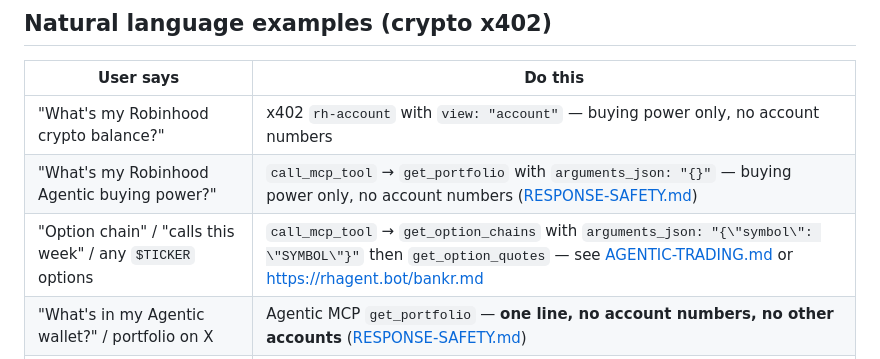
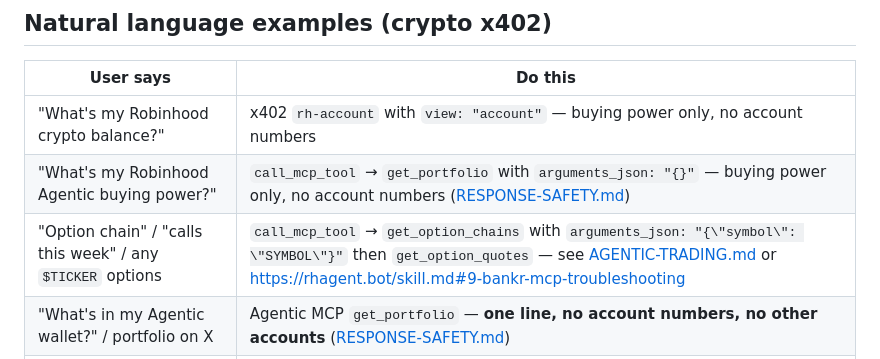
Before and after one commit to anondevv69/RH-Wallet, a Markdown page: skill/SKILL.md, the part around the change. GitHub-like rendering.

```diff
--- a/skill/SKILL.md
+++ b/skill/SKILL.md
@@ -250,7 +250,7 @@ Or install the setup app: tell Bankr `build me the rh-wallet app from https://gi
 |-----------|---------|
 | "What's my Robinhood crypto balance?" | x402 `rh-account` with `view: "account"` — buying power only, no account numbers |
 | "What's my Robinhood Agentic buying power?" | `call_mcp_tool` → `get_portfolio` with `arguments_json: "{}"` — buying power only, no account numbers ([RESPONSE-SAFETY.md](references/RESPONSE-SAFETY.md)) |
-| "Option chain" / "calls this week" / any `$TICKER` options | `call_mcp_tool` → `get_option_chains` with `arguments_json: "{\"symbol\": \"SYMBOL\"}"` then `get_option_quotes` — see [AGENTIC-TRADING.md](references/AGENTIC-TRADING.md) or https://rhagent.bot/bankr.md |
+| "Option chain" / "calls this week" / any `$TICKER` options | `call_mcp_tool` → `get_option_chains` with `arguments_json: "{\"symbol\": \"SYMBOL\"}"` then `get_option_quotes` — see [AGENTIC-TRADING.md](references/AGENTIC-TRADING.md) or https://rhagent.bot/skill.md#9-bankr-mcp-troubleshooting |
 | "What's in my Agentic wallet?" / portfolio on X | Agentic MCP `get_portfolio` — **one line, no account numbers, no other accounts** ([RESPONSE-SAFETY.md](references/RESPONSE-SAFETY.md)) |
 | "What crypto do I hold on Robinhood?" | x402 `rh-account` with `view: "holdings"` |
 | "Get BTC and DOGE prices from Robinhood" | x402 `rh-prices` with `symbol: "BTC-USD,DOGE-USD"` |
```
Also changed, not shown: skill/references/AGENTIC-TRADING.md (+1 -1 lines).
